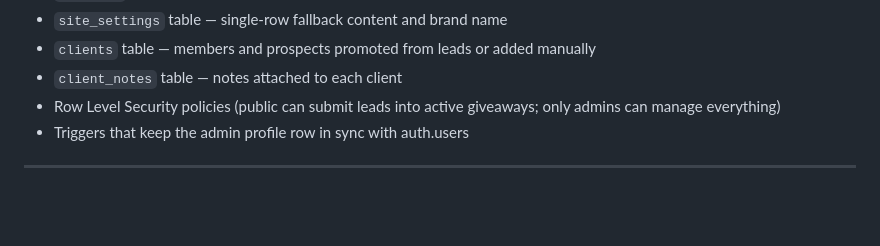
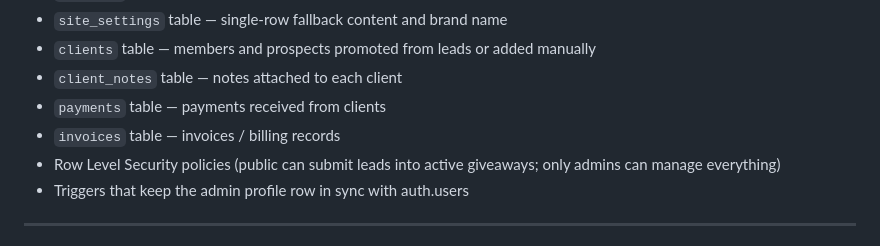
Before and after one commit to christianroachfitness89-dev/crfcomps, a Markdown page: SETUP.md, the part around the change. GitHub-like rendering; blank space fills up the shorter version.

Commit message:
auto: 2026-07-29T21:59:49.489Z

```diff
--- a/SETUP.md
+++ b/SETUP.md
@@ -33,6 +33,8 @@ This creates:
 - `site_settings` table — single-row fallback content and brand name
 - `clients` table — members and prospects promoted from leads or added manually
 - `client_notes` table — notes attached to each client
+- `payments` table — payments received from clients
+- `invoices` table — invoices / billing records
 - Row Level Security policies (public can submit leads into active giveaways; only admins can manage everything)
 - Triggers that keep the admin profile row in sync with auth.users
 
```
